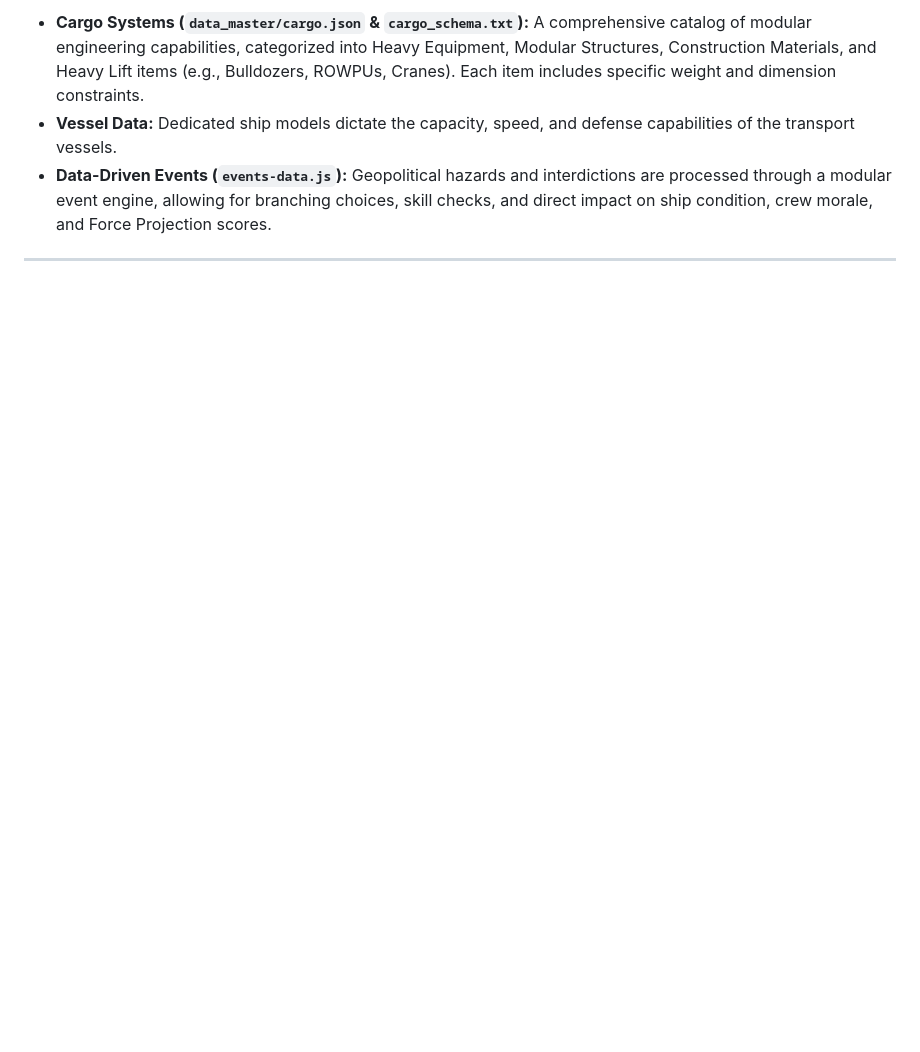
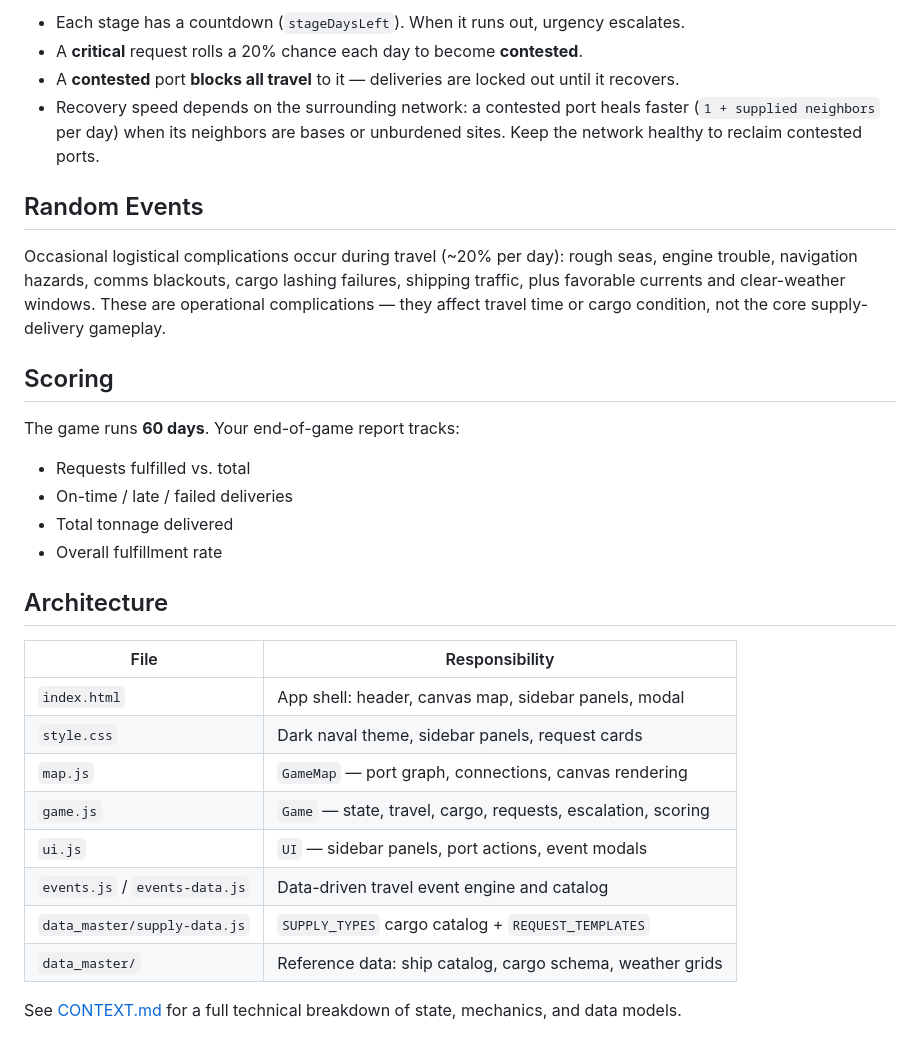
Before and after one commit to tigrei/the-floor-is-lava, a Markdown page: README.md, the part around one of its changes. Rendered like a GitHub page; blank space fills up the shorter version.

```diff
--- a/README.md
+++ b/README.md
@@ -49,6 +38,33 @@ The game utilizes a structured, data-driven architecture to manage the complexit
 
-* **Cargo Systems (`data_master/cargo.json` & `cargo_schema.txt`):** A comprehensive catalog of modular engineering capabilities, categorized into Heavy Equipment, Modular Structures, Construction Materials, and Heavy Lift items (e.g., Bulldozers, ROWPUs, Cranes). Each item includes specific weight and dimension constraints.
-* **Vessel Data:** Dedicated ship models dictate the capacity, speed, and defense capabilities of the transport vessels.
-* **Data-Driven Events (`events-data.js`):** Geopolitical hazards and interdictions are processed through a modular event engine, allowing for branching choices, skill checks, and direct impact on ship condition, crew morale, and Force Projection scores.
+* Each stage has a countdown (`stageDaysLeft`). When it runs out, urgency escalates.
+* A **critical** request rolls a 20% chance each day to become **contested**.
+* A **contested** port **blocks all travel** to it — deliveries are locked out until it recovers.
+* Recovery speed depends on the surrounding network: a contested port heals faster (`1 + supplied neighbors` per day) when its neighbors are bases or unburdened sites. Keep the network healthy to reclaim contested ports.
 
----
+## Random Events
+
+Occasional logistical complications occur during travel (~20% per day): rough seas, engine trouble, navigation hazards, comms blackouts, cargo lashing failures, shipping traffic, plus favorable currents and clear-weather windows. These are operational complications — they affect travel time or cargo condition, not the core supply-delivery gameplay.
+
+## Scoring
+
+The game runs **60 days**. Your end-of-game report tracks:
+
+* Requests fulfilled vs. total
+* On-time / late / failed deliveries
+* Total tonnage delivered
+* Overall fulfillment rate
+
+## Architecture
+
+| File | Responsibility |
+|------|----------------|
+| `index.html` | App shell: header, canvas map, sidebar panels, modal |
+| `style.css` | Dark naval theme, sidebar panels, request cards |
+| `map.js` | `GameMap` — port graph, connections, canvas rendering |
+| `game.js` | `Game` — state, travel, cargo, requests, escalation, scoring |
+| `ui.js` | `UI` — sidebar panels, port actions, event modals |
+| `events.js` / `events-data.js` | Data-driven travel event engine and catalog |
+| `data_master/supply-data.js` | `SUPPLY_TYPES` cargo catalog + `REQUEST_TEMPLATES` |
+| `data_master/` | Reference data: ship catalog, cargo schema, weather grids |
+
+See [CONTEXT.md](CONTEXT.md) for a full technical breakdown of state, mechanics, and data models.
```
Also changed, not shown: other parts of README.md (+22 -33 lines).
